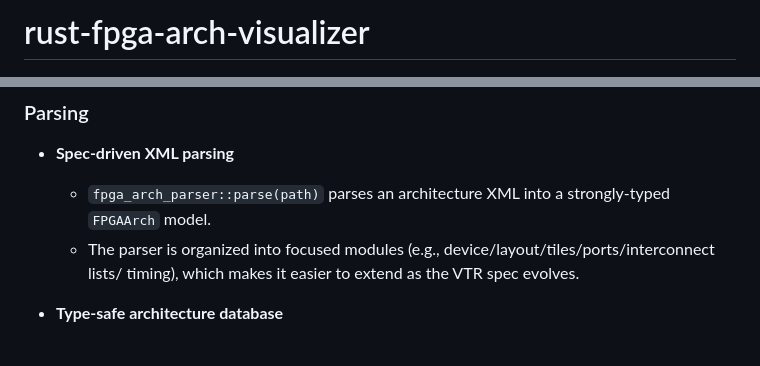
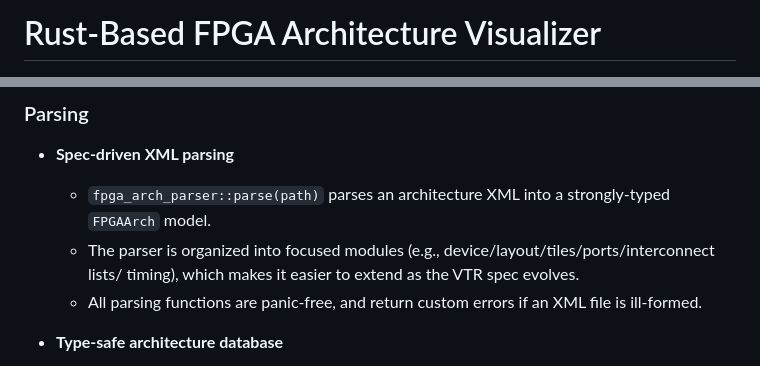
Before and after one commit to AlexandreSinger/rust-fpga-arch-visualizer, a Markdown page: README.md, 2 parts joined by grey strips. GitHub-like rendering.

Commit message:
Revise README for FPGA Architecture Visualizer
Updated README to improve clarity and added details about error handling in XML parsing.

```diff
--- a/README.md
+++ b/README.md
@@ -1,4 +1,4 @@
-# rust-fpga-arch-visualizer
+# Rust-Based FPGA Architecture Visualizer
 
 <p>
 <img src="./docs/images/demo-splash-layout.png" width="49%" />
@@ -93,6 +93,7 @@ Below is a detailed feature breakdown aligned with: **parsing**, **visual**, and
   - `fpga_arch_parser::parse(path)` parses an architecture XML into a strongly-typed `FPGAArch` model.
   - The parser is organized into focused modules (e.g., device/layout/tiles/ports/interconnect lists/
   timing), which makes it easier to extend as the VTR spec evolves.
+  - All parsing functions are panic-free, and return custom errors if an XML file is ill-formed.
 
 - **Type-safe architecture database**
   - Architecture is stored in Rust structs/enums, including:
```
Also changed, not shown: other parts of README.md (+0 -3 lines).
